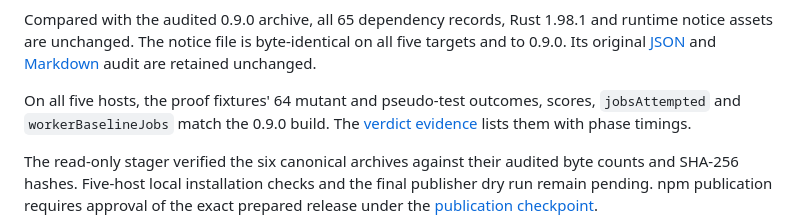
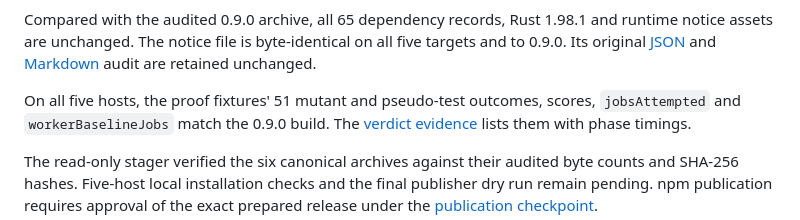
Before and after one commit to Binary-Balance/seshat, a Markdown page: docs/releases/0.10.0.md, the part around the change. Drawn GitHub-style.

Commit message:
Count each proof outcome once

```diff
--- a/docs/releases/0.10.0.md
+++ b/docs/releases/0.10.0.md
@@ -96,7 +96,7 @@ and runtime notice assets are unchanged. The notice file is byte-identical on
 all five targets and to 0.9.0. Its original [JSON](0.9.0-audit.json) and
 [Markdown](0.9.0-audit.md) audit are retained unchanged.
 
-On all five hosts, the proof fixtures' 64 mutant and pseudo-test outcomes,
+On all five hosts, the proof fixtures' 51 mutant and pseudo-test outcomes,
 scores, `jobsAttempted` and `workerBaselineJobs` match the 0.9.0 build. The
 [verdict evidence](../research/execution-continuity-verdicts.md) lists them with
 phase timings.
```
Also changed, not shown: docs/research/execution-continuity-verdicts.md (+34 -26 lines).
